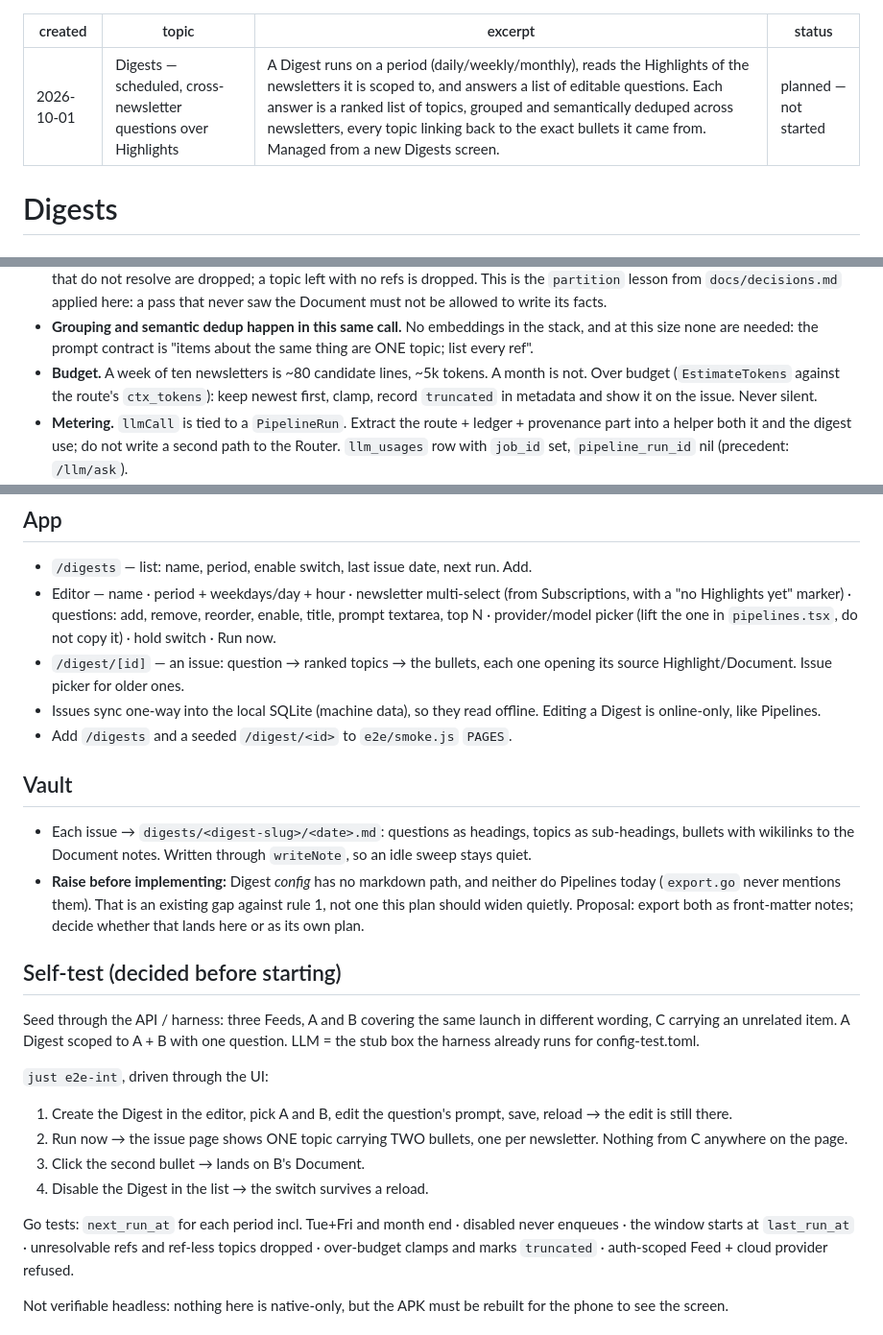
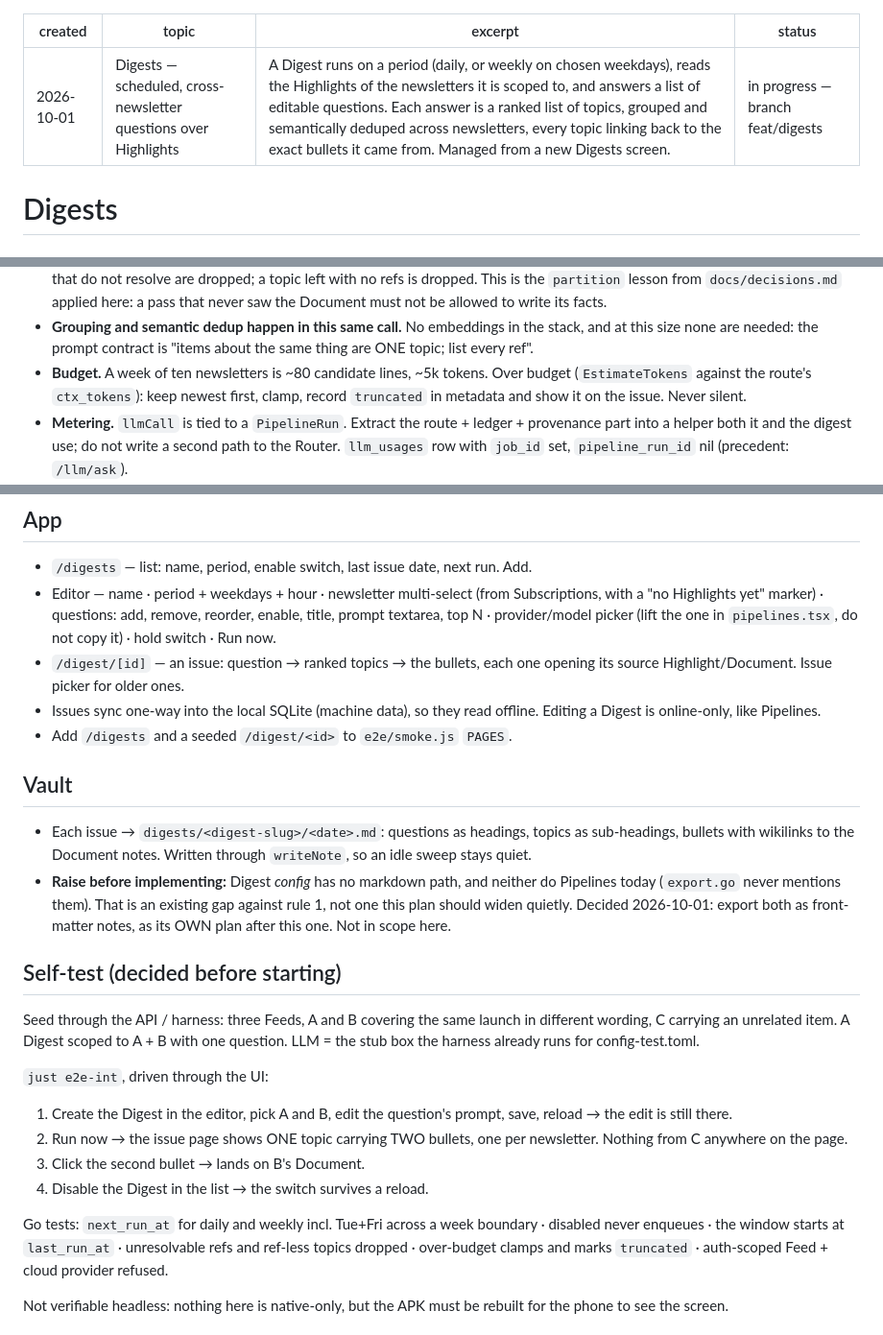
Before and after one commit to symunona/samizdat, a Markdown page: plan/2026-10-01-digests.md, 3 parts joined by grey strips. Shown at 96% size. GitHub-like rendering.

Commit message:
docs(plan): digests: drop monthly, settle scope
Co-Authored-By: Claude Opus 5.5 <noreply@anthropic.com>
Claude-Session: https://claude.ai/code/session_01E7t9vZ9RPpYw13xj28wxqs

```diff
--- a/plan/2026-10-01-digests.md
+++ b/plan/2026-10-01-digests.md
@@ -1,8 +1,8 @@
 ---
 created: 2026-10-01
 topic: Digests — scheduled, cross-newsletter questions over Highlights
-excerpt: A Digest runs on a period (daily/weekly/monthly), reads the Highlights of the newsletters it is scoped to, and answers a list of editable questions. Each answer is a ranked list of topics, grouped and semantically deduped across newsletters, every topic linking back to the exact bullets it came from. Managed from a new Digests screen.
-status: planned — not started
+excerpt: A Digest runs on a period (daily, or weekly on chosen weekdays), reads the Highlights of the newsletters it is scoped to, and answers a list of editable questions. Each answer is a ranked list of topics, grouped and semantically deduped across newsletters, every topic linking back to the exact bullets it came from. Managed from a new Digests screen.
+status: in progress — branch feat/digests
 ---
 
 # Digests
@@ -104,8 +103,8 @@ the previous issue's topic titles for that question as "already covered".
 - **Grouping and semantic dedup happen in this same call.** No embeddings in the
   stack, and at this size none are needed: the prompt contract is "items about the
   same thing are ONE topic; list every ref".
-- **Budget.** A week of ten newsletters is ~80 candidate lines, ~5k tokens. A month is
-  not. Over budget (`EstimateTokens` against the route's `ctx_tokens`): keep newest
+- **Budget.** A week of ten newsletters is ~80 candidate lines, ~5k tokens.
+  Over budget (`EstimateTokens` against the route's `ctx_tokens`): keep newest
   first, clamp, record `truncated` in metadata and show it on the issue. Never
   silent.
 - **Metering.** `llmCall` is tied to a `PipelineRun`. Extract the route + ledger +
@@ -148,7 +147,7 @@ Starter questions: *Local intelligence for 12GB VRAM* · *Cool tools (top 5)* ·
 ## App
 
 - `/digests` — list: name, period, enable switch, last issue date, next run. Add.
-- Editor — name · period + weekdays/day + hour · newsletter multi-select (from
+- Editor — name · period + weekdays + hour · newsletter multi-select (from
   Subscriptions, with a "no Highlights yet" marker) · questions: add, remove,
   reorder, enable, title, prompt textarea, top N · provider/model picker (lift the one
   in `pipelines.tsx`, do not copy it) · hold switch · Run now.
@@ -165,8 +164,8 @@ Starter questions: *Local intelligence for 12GB VRAM* · *Cool tools (top 5)* ·
   `writeNote`, so an idle sweep stays quiet.
 - **Raise before implementing:** Digest *config* has no markdown path, and neither do
   Pipelines today (`export.go` never mentions them). That is an existing gap against
-  rule 1, not one this plan should widen quietly. Proposal: export both as
-  front-matter notes; decide whether that lands here or as its own plan.
+  rule 1, not one this plan should widen quietly. Decided 2026-10-01: export both as
+  front-matter notes, as its OWN plan after this one. Not in scope here.
 
 ## Self-test (decided before starting)
 
@@ -182,7 +181,7 @@ question. LLM = the stub box the harness already runs for config-test.toml.
 3. Click the second bullet → lands on B's Document.
 4. Disable the Digest in the list → the switch survives a reload.
 
-Go tests: `next_run_at` for each period incl. Tue+Fri and month end · disabled never
+Go tests: `next_run_at` for daily and weekly incl. Tue+Fri across a week boundary · disabled never
 enqueues · the window starts at `last_run_at` · unresolvable refs and ref-less topics
 dropped · over-budget clamps and marks `truncated` · auth-scoped Feed + cloud provider
 refused.
```
Also changed, not shown: other parts of plan/2026-10-01-digests.md (+1 -2 lines).
